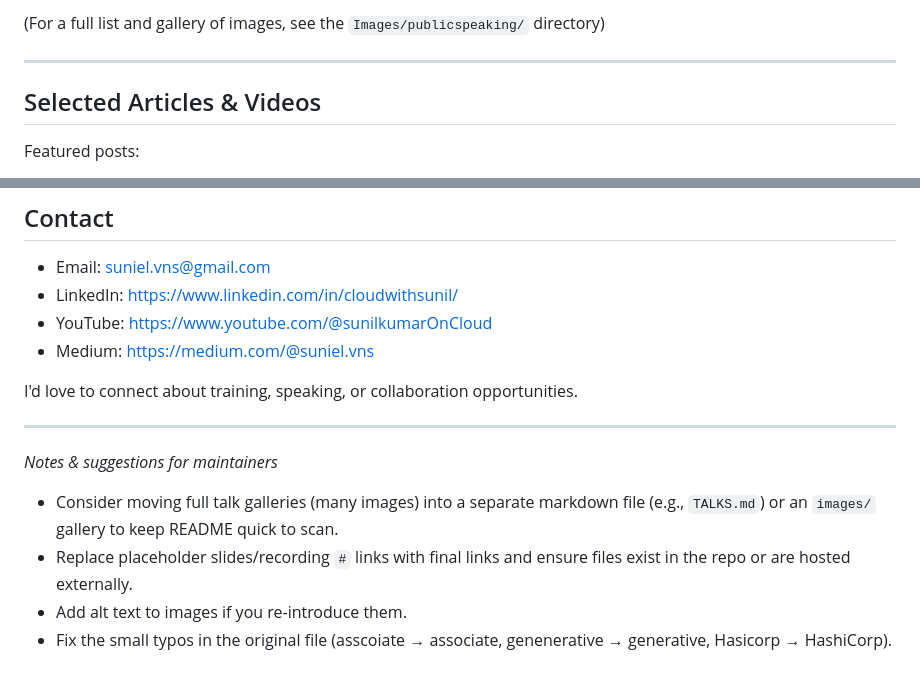
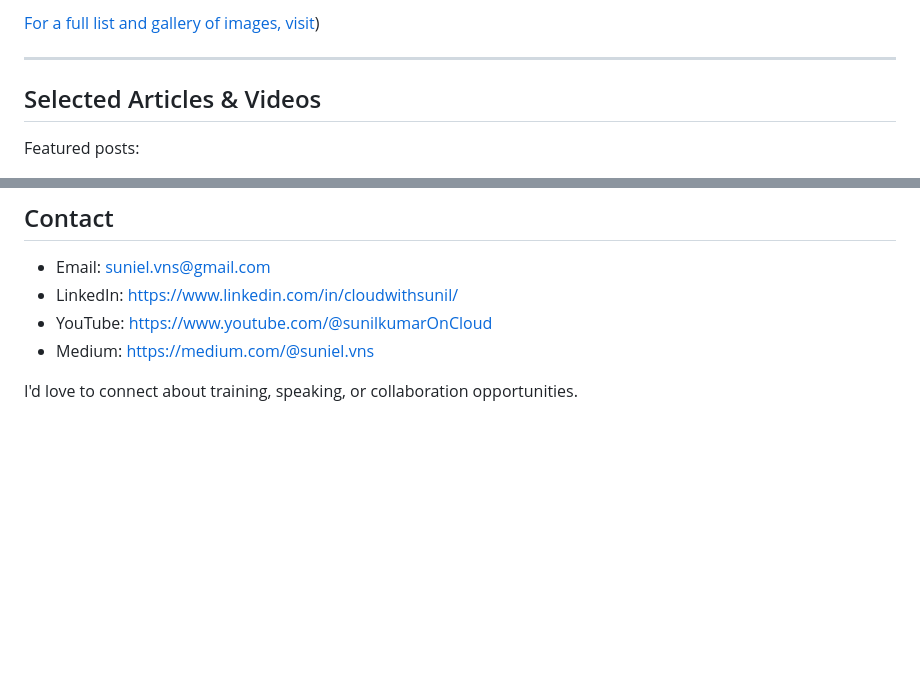
Before and after one commit to sunilkumarald/sunilkumarald, a Markdown page: README.md, 2 parts joined by grey strips. Drawn GitHub-style; blank space fills up the shorter version.

```diff
--- a/README.md
+++ b/README.md
@@ -48,5 +51,5 @@ Key roles:
 
-(For a full list and gallery of images, see the `Images/publicspeaking/` directory)
+[For a full list and gallery of images, visit](https://github.com/sunilkumarald/sunilkumarald/blob/main/TALKS.md))
 
 ---
 
@@ -90,11 +93,3 @@ Certifications in progress:
 - Medium: https://medium.com/@suniel.vns
 
 I'd love to connect about training, speaking, or collaboration opportunities.
-
----
-
-*Notes & suggestions for maintainers*
-- Consider moving full talk galleries (many images) into a separate markdown file (e.g., `TALKS.md`) or an `images/` gallery to keep README quick to scan.
-- Replace placeholder slides/recording `#` links with final links and ensure files exist in the repo or are hosted externally.
-- Add alt text to images if you re-introduce them.
-- Fix the small typos in the original file (asscoiate → associate, genenerative → generative, Hasicorp → HashiCorp).
```
Also changed, not shown: other parts of README.md (+6 -3 lines).
